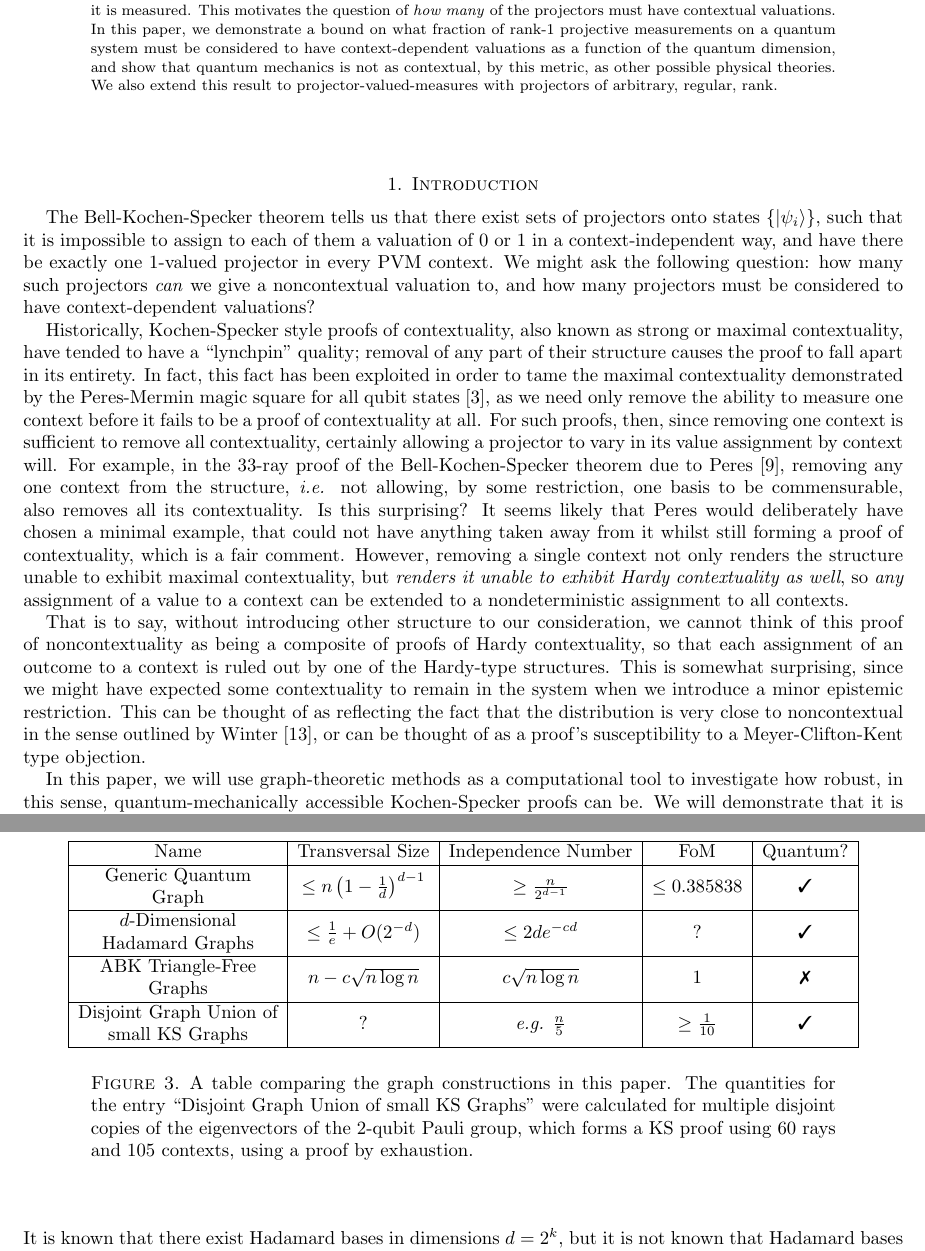
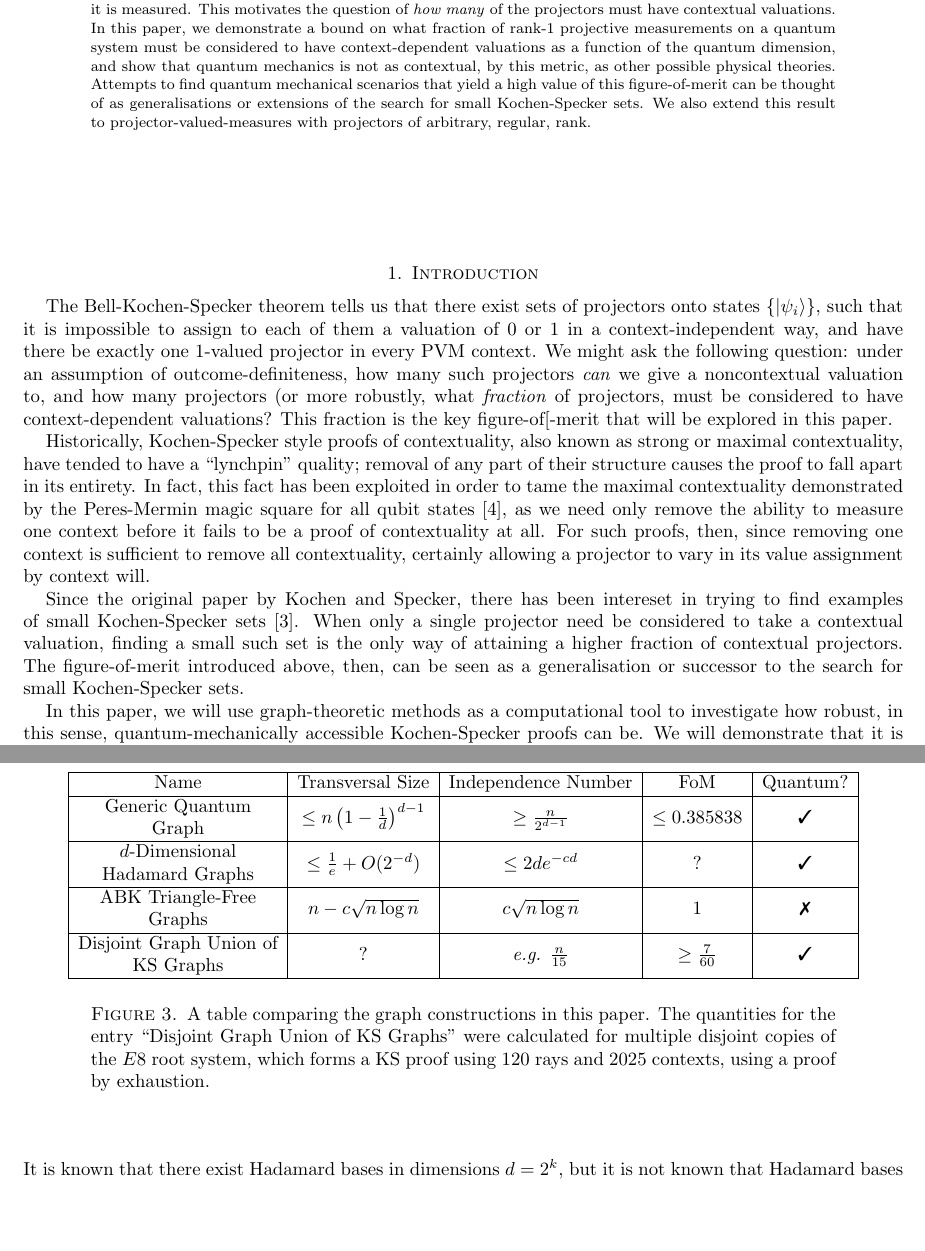
Before and after one commit to AWSimmons/Contextuality, a LaTeX paper (expsep.tex): two parts of pages 1 and 6 of 10 before the commit and two parts of pages 1 and 6 of 9 after it, joined at a grey line, cut so that both start at the same text, the shorter picture padded with empty space. Compiled offline with pdfLaTeX.

Commit message:
Some changes

```diff
--- a/expsep.tex
+++ b/expsep.tex
@@ -47,17 +47,16 @@
 \address{Department of Physics, Imperial College London, SW7 2AZ.}
 \email{andrew@simmons.co.uk}
 \begin{abstract}
-Proofs of Bell-Kochen-Specker contextuality demonstrate that certain sets of projectors have the property that at least one of them must have a value assignment that depends on the context in which it is measured. This motivates the question of \emph{how many} of the projectors must have contextual valuations. In this paper, we demonstrate a bound on what fraction of rank-1 projective measurements on a quantum system must be considered to have context-dependent valuations as a function of the quantum dimension, and show that quantum mechanics is not as contextual, by this metric, as other possible physical theories. We also extend this result to projector-valued-measures with projectors of arbitrary, regular, rank.
+Proofs of Bell-Kochen-Specker contextuality demonstrate that certain sets of projectors have the property that at least one of them must have a value assignment that depends on the context in which it is measured. This motivates the question of \emph{how many} of the projectors must have contextual valuations. In this paper, we demonstrate a bound on what fraction of rank-1 projective measurements on a quantum system must be considered to have context-dependent valuations as a function of the quantum dimension, and show that quantum mechanics is not as contextual, by this metric, as other possible physical theories. Attempts to find quantum mechanical scenarios that yield a high value of this figure-of-merit can be thought of as generalisations or extensions of the search for small Kochen-Specker sets. We also extend this result to projector-valued-measures with projectors of arbitrary, regular, rank.
 \end{abstract}
 \maketitle
 \section{Introduction}
 
-The Bell-Kochen-Specker theorem tells us that there exist sets of projectors onto states $\{\ket{\psi_i}\}$, such that it is impossible to assign to each of them a valuation of 0 or 1 in a context-independent way, and have there be exactly one 1-valued projector in every PVM context. We might ask the following question: how many such projectors \emph{can} we give a noncontextual valuation to, and how many projectors must be considered to have context-dependent valuations?
+The Bell-Kochen-Specker theorem tells us that there exist sets of projectors onto states $\{\ket{\psi_i}\}$, such that it is impossible to assign to each of them a valuation of 0 or 1 in a context-independent way, and have there be exactly one 1-valued projector in every PVM context. We might ask the following question: under an assumption of outcome-definiteness, how many such projectors \emph{can} we give a noncontextual valuation to, and how many projectors (or more robustly, what \emph{fraction} of projectors, must be considered to have context-dependent valuations? This fraction is the key figure-of[-merit that will be explored in this paper.
 
 Historically, Kochen-Specker style proofs of contextuality, also known as strong or maximal contextuality, have tended to have a ``lynchpin" quality; removal of any part of their structure causes the proof to fall apart in its entirety. In fact, this fact has been exploited in order to tame the maximal contextuality demonstrated by the Peres-Mermin magic square for all qubit states \cite{Berm2016}, as we need only remove the ability to measure one context before it fails to be a proof of contextuality at all. For such proofs, then, since removing one context is sufficient to remove all contextuality, certainly allowing a projector to vary in its value assignment by context will.
-For example, in the 33-ray proof of the Bell-Kochen-Specker theorem due to Peres \cite{Pere1991}, removing any one context from the structure, \emph{i.e.} not allowing, by some restriction, one basis to be commensurable, also removes all its contextuality. Is this surprising? It seems likely that Peres would deliberately have chosen a minimal example, that could not have anything taken away from it whilst still forming a proof of contextuality, which is a fair comment. However, removing a single context not only renders the structure unable to exhibit maximal contextuality, but \emph{renders it unable to exhibit Hardy contextuality as well}, so \emph{any} assignment of a value to a context can be extended to a nondeterministic assignment to all contexts.
 
-That is to say, without introducing other structure to our consideration, we cannot think of this proof of noncontextuality as being a composite of proofs of Hardy contextuality, so that each assignment of an outcome to a context is ruled out by one of the Hardy-type structures. This is somewhat surprising, since we might have expected some contextuality to remain in the system when we introduce a minor epistemic restriction. This can be thought of as reflecting the fact that the distribution is very close to noncontextual in the sense outlined by Winter \cite{Wint2014}, or can be thought of as a proof's susceptibility to a Meyer-Clifton-Kent type objection. %Maybe flesh out the winter bit.
+Since the original paper by Kochen and Specker, there has been intereset in trying to find examples of small Kochen-Specker sets \cite{Aren2011}. When only a single projector need be considered to take a contextual valuation, finding a small such set is the only way of attaining a higher fraction of contextual projectors. The figure-of-merit introduced above, then, can be seen as a generalisation or successor to the search for small Kochen-Specker sets.
 
 In this paper, we will use graph-theoretic methods as a computational tool to investigate how robust, in this sense, quantum-mechanically accessible Kochen-Specker proofs can be. We will demonstrate that it is possible that other physical theories can be more contextual, given this definition, than quantum mechanics. We can consider this as a stronger analogue than the observation that a PR-box is more nonlocal with respect to the CHSH inequality than any quantum-mechanically accessible scenario.
 
@@ -220,10 +219,10 @@ Name & Transversal Size & Independence Number &FoM& Quantum? \\ \hline
 \makecell{$d$-Dimensional \\ Hadamard Graphs} &$\leq\frac1e+O(2^{-d})$ &$\leq2de^{-cd}$&?&\ding{51} \\\hline
 %\makecell{Andr\'{a}sfai\\ Graphs} & $n-\frac{n+1}{3}$ & $\frac{n+1}{3}$&$\frac{1}{3}$& \ding{55} \\\hline
 \makecell{ABK Triangle-Free\\Graphs} & $n-c\sqrt{n\log n}$ & $c\sqrt{n\log n}$  & 1 &\ding{55}\\\hline
-\makecell{Disjoint Graph Union of \\ small KS Graphs} &?&\emph{e.g.} $\frac{n}{5}$& $\geq\frac{1}{10}$&\ding{51} \\ \hline
+\makecell{Disjoint Graph Union of \\  KS Graphs} &?&\emph{e.g.} $\frac{n}{15}$& $\geq\frac{7}{60}$&\ding{51} \\ \hline
 \end{tabular}
 \end{center}
-\caption{A table comparing the graph constructions in this paper. The quantities for the entry ``Disjoint Graph Union of small KS Graphs'' were calculated for multiple disjoint copies of the eigenvectors of the 2-qubit Pauli group, which forms a KS proof using 60 rays and 105 contexts, using a proof by exhaustion.}
+\caption{A table comparing the graph constructions in this paper. The quantities for the entry ``Disjoint Graph Union of KS Graphs'' were calculated for multiple disjoint copies of the $E8$ root system, which forms a KS proof using 120 rays and 2025 contexts, using a proof by exhaustion.}
 \end{figure}
 \subsection{Triangle-Free Graphs}
 
```
Also changed, not shown: expsep.bbl, expsep.tex (2 more changed lines), 2 other files.
